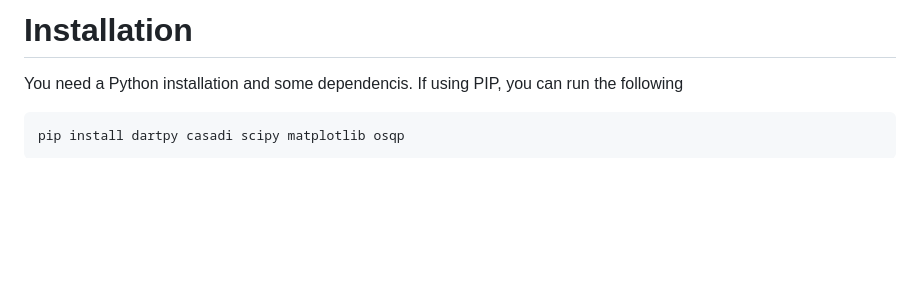
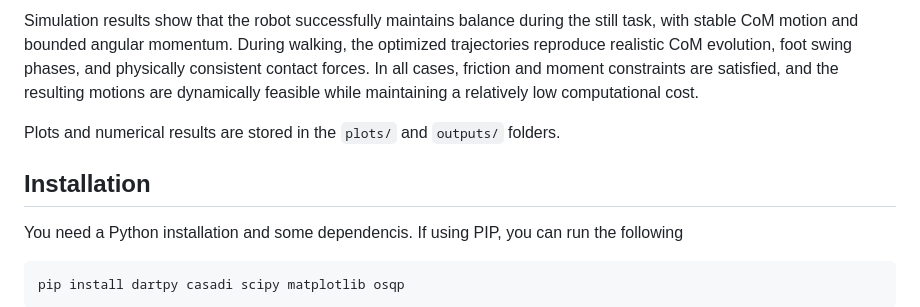
Before and after one commit to Giuseian/AMR-FP1, a Markdown page: README.md, the part around one of its changes. Drawn GitHub-style; blank space fills up the shorter version.

Commit message:
final readme update

````diff
--- a/README.md
+++ b/README.md
@@ -96,6 +126,11 @@ Plots and numerical results are stored in the plots/ and outputs/ folders.
 
 
-# Installation
+Simulation results show that the robot successfully maintains balance during the still task, with stable CoM motion and bounded angular momentum. During walking, the optimized trajectories reproduce realistic CoM evolution, foot swing phases, and physically consistent contact forces. In all cases, friction and moment constraints are satisfied, and the resulting motions are dynamically feasible while maintaining a relatively low computational cost.
+
+Plots and numerical results are stored in the `plots/` and `outputs/` folders.
+
+
+## Installation
 You need a Python installation and some dependencis. If using PIP, you can run the following
 ```
 pip install dartpy casadi scipy matplotlib osqp
````
Also changed, not shown: other parts of README.md (+75 -45 lines).
